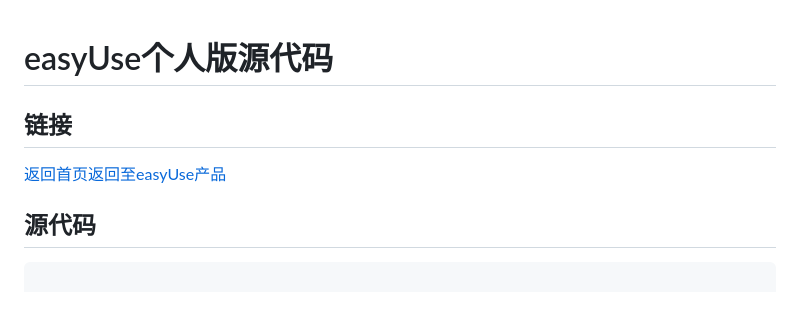
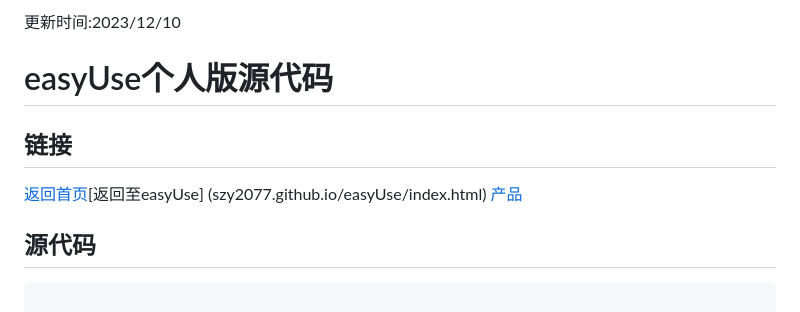
Before and after one commit to SZY2077/SZY2077.github.io, a Markdown page: indCode.md, the part around the change. GitHub-like rendering.

```diff
--- a/indCode.md
+++ b/indCode.md
@@ -1,8 +1,12 @@
+更新时间:2023/12/10
+
 easyUse个人版源代码
 =
 链接
 -
-[返回首页](szy2077.github.io)[返回至easyUse](szy2077.github.io/easyUse/index.html)[产品](szy2077.github.io\things.html)
+[返回首页](szy2077.github.io)[返回至easyUse]
+(szy2077.github.io/easyUse/index.html)
+[产品](szy2077.github.io\things.html)
 
 源代码
 -
```
